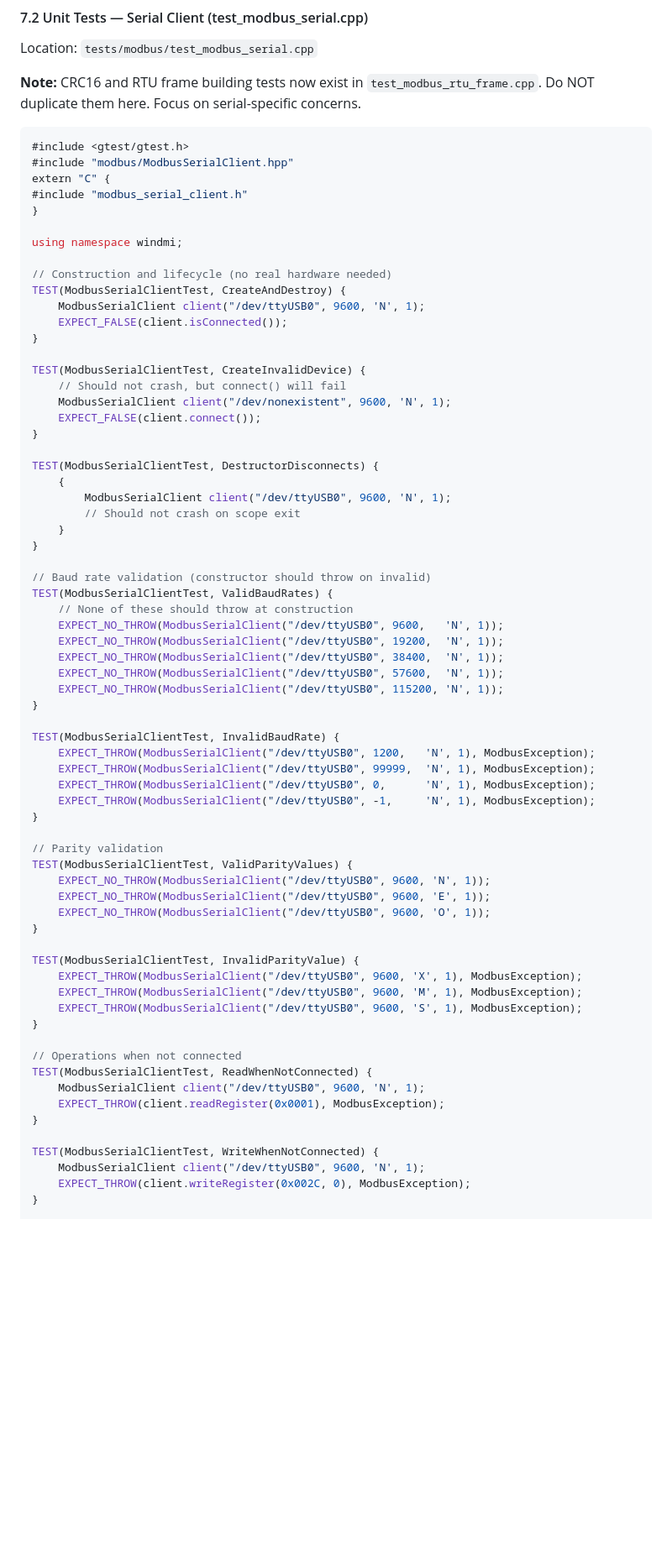
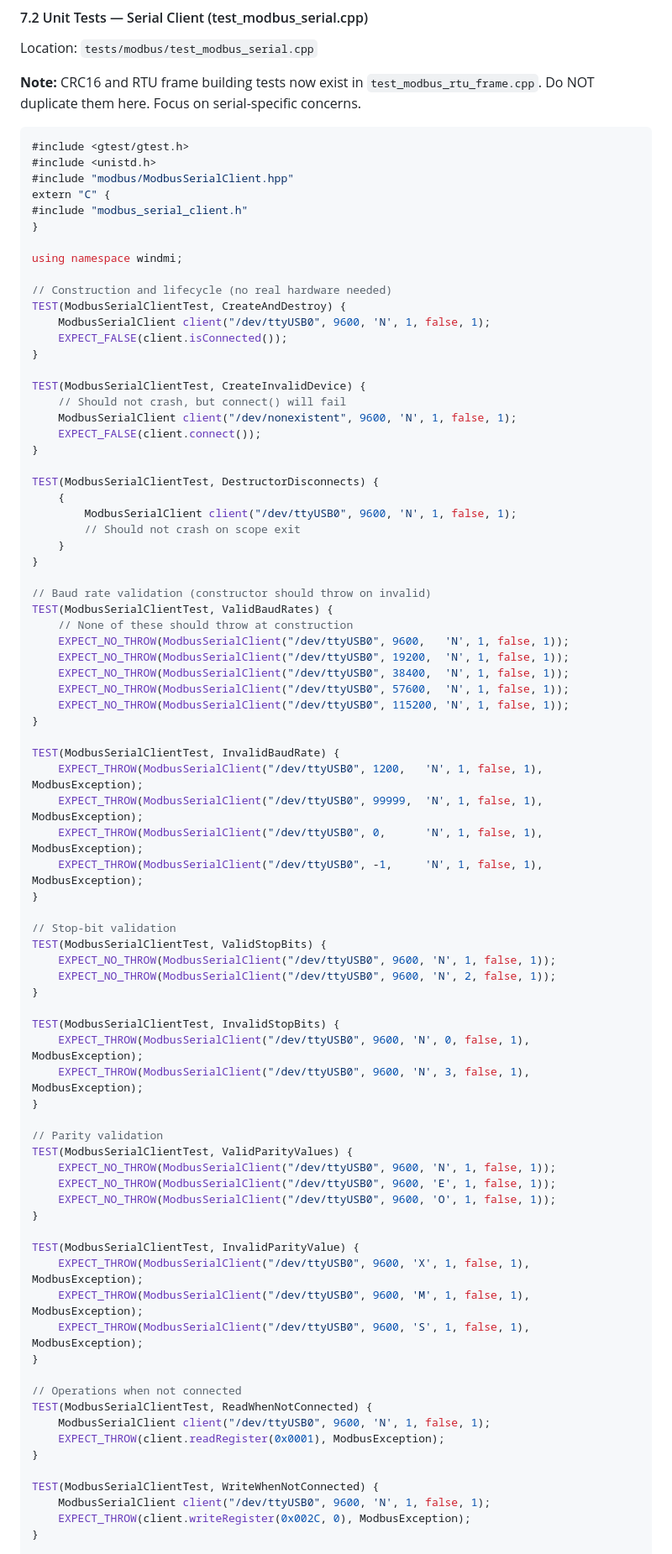
Before and after one commit to gboddaer/windmi-heatpump-controller, a Markdown page: docs/SERIAL_PORT_PLAN.md, the part around one of its changes. Shown at 84% size. GitHub-like rendering; blank space fills up the shorter version.

````diff
--- a/docs/SERIAL_PORT_PLAN.md
+++ b/docs/SERIAL_PORT_PLAN.md
@@ -594,6 +636,7 @@ Location: `tests/modbus/test_modbus_serial.cpp`
 
 ```cpp
 #include <gtest/gtest.h>
+#include <unistd.h>
 #include "modbus/ModbusSerialClient.hpp"
 extern "C" {
 #include "modbus_serial_client.h"
@@ -603,19 +646,19 @@ using namespace windmi;
 
 // Construction and lifecycle (no real hardware needed)
 TEST(ModbusSerialClientTest, CreateAndDestroy) {
-    ModbusSerialClient client("/dev/ttyUSB0", 9600, 'N', 1);
+    ModbusSerialClient client("/dev/ttyUSB0", 9600, 'N', 1, false, 1);
     EXPECT_FALSE(client.isConnected());
 }
 
 TEST(ModbusSerialClientTest, CreateInvalidDevice) {
     // Should not crash, but connect() will fail
-    ModbusSerialClient client("/dev/nonexistent", 9600, 'N', 1);
+    ModbusSerialClient client("/dev/nonexistent", 9600, 'N', 1, false, 1);
     EXPECT_FALSE(client.connect());
 }
 
 TEST(ModbusSerialClientTest, DestructorDisconnects) {
     {
-        ModbusSerialClient client("/dev/ttyUSB0", 9600, 'N', 1);
+        ModbusSerialClient client("/dev/ttyUSB0", 9600, 'N', 1, false, 1);
         // Should not crash on scope exit
     }
 }
@@ -623,41 +666,52 @@ TEST(ModbusSerialClientTest, DestructorDisconnects) {
 // Baud rate validation (constructor should throw on invalid)
 TEST(ModbusSerialClientTest, ValidBaudRates) {
     // None of these should throw at construction
-    EXPECT_NO_THROW(ModbusSerialClient("/dev/ttyUSB0", 9600,   'N', 1));
-    EXPECT_NO_THROW(ModbusSerialClient("/dev/ttyUSB0", 19200,  'N', 1));
-    EXPECT_NO_THROW(ModbusSerialClient("/dev/ttyUSB0", 38400,  'N', 1));
-    EXPECT_NO_THROW(ModbusSerialClient("/dev/ttyUSB0", 57600,  'N', 1));
-    EXPECT_NO_THROW(ModbusSerialClient("/dev/ttyUSB0", 115200, 'N', 1));
+    EXPECT_NO_THROW(ModbusSerialClient("/dev/ttyUSB0", 9600,   'N', 1, false, 1));
+    EXPECT_NO_THROW(ModbusSerialClient("/dev/ttyUSB0", 19200,  'N', 1, false, 1));
+    EXPECT_NO_THROW(ModbusSerialClient("/dev/ttyUSB0", 38400,  'N', 1, false, 1));
+    EXPECT_NO_THROW(ModbusSerialClient("/dev/ttyUSB0", 57600,  'N', 1, false, 1));
+    EXPECT_NO_THROW(ModbusSerialClient("/dev/ttyUSB0", 115200, 'N', 1, false, 1));
 }
 
 TEST(ModbusSerialClientTest, InvalidBaudRate) {
-    EXPECT_THROW(ModbusSerialClient("/dev/ttyUSB0", 1200,   'N', 1), ModbusException);
-    EXPECT_THROW(ModbusSerialClient("/dev/ttyUSB0", 99999,  'N', 1), ModbusException);
-    EXPECT_THROW(ModbusSerialClient("/dev/ttyUSB0", 0,      'N', 1), ModbusException);
-    EXPECT_THROW(ModbusSerialClient("/dev/ttyUSB0", -1,     'N', 1), ModbusException);
+    EXPECT_THROW(ModbusSerialClient("/dev/ttyUSB0", 1200,   'N', 1, false, 1), ModbusException);
+    EXPECT_THROW(ModbusSerialClient("/dev/ttyUSB0", 99999,  'N', 1, false, 1), ModbusException);
+    EXPECT_THROW(ModbusSerialClient("/dev/ttyUSB0", 0,      'N', 1, false, 1), ModbusException);
+    EXPECT_THROW(ModbusSerialClient("/dev/ttyUSB0", -1,     'N', 1, false, 1), ModbusException);
+}
+
+// Stop-bit validation
+TEST(ModbusSerialClientTest, ValidStopBits) {
+    EXPECT_NO_THROW(ModbusSerialClient("/dev/ttyUSB0", 9600, 'N', 1, false, 1));
+    EXPECT_NO_THROW(ModbusSerialClient("/dev/ttyUSB0", 9600, 'N', 2, false, 1));
+}
+
+TEST(ModbusSerialClientTest, InvalidStopBits) {
+    EXPECT_THROW(ModbusSerialClient("/dev/ttyUSB0", 9600, 'N', 0, false, 1), ModbusException);
+    EXPECT_THROW(ModbusSerialClient("/dev/ttyUSB0", 9600, 'N', 3, false, 1), ModbusException);
 }
 
 // Parity validation
 TEST(ModbusSerialClientTest, ValidParityValues) {
-    EXPECT_NO_THROW(ModbusSerialClient("/dev/ttyUSB0", 9600, 'N', 1));
-    EXPECT_NO_THROW(ModbusSerialClient("/dev/ttyUSB0", 9600, 'E', 1));
-    EXPECT_NO_THROW(ModbusSerialClient("/dev/ttyUSB0", 9600, 'O', 1));
+    EXPECT_NO_THROW(ModbusSerialClient("/dev/ttyUSB0", 9600, 'N', 1, false, 1));
+    EXPECT_NO_THROW(ModbusSerialClient("/dev/ttyUSB0", 9600, 'E', 1, false, 1));
+    EXPECT_NO_THROW(ModbusSerialClient("/dev/ttyUSB0", 9600, 'O', 1, false, 1));
 }
 
 TEST(ModbusSerialClientTest, InvalidParityValue) {
-    EXPECT_THROW(ModbusSerialClient("/dev/ttyUSB0", 9600, 'X', 1), ModbusException);
-    EXPECT_THROW(ModbusSerialClient("/dev/ttyUSB0", 9600, 'M', 1), ModbusException);
-    EXPECT_THROW(ModbusSerialClient("/dev/ttyUSB0", 9600, 'S', 1), ModbusException);
+    EXPECT_THROW(ModbusSerialClient("/dev/ttyUSB0", 9600, 'X', 1, false, 1), ModbusException);
+    EXPECT_THROW(ModbusSerialClient("/dev/ttyUSB0", 9600, 'M', 1, false, 1), ModbusException);
+    EXPECT_THROW(ModbusSerialClient("/dev/ttyUSB0", 9600, 'S', 1, false, 1), ModbusException);
 }
 
 // Operations when not connected
 TEST(ModbusSerialClientTest, ReadWhenNotConnected) {
-    ModbusSerialClient client("/dev/ttyUSB0", 9600, 'N', 1);
+    ModbusSerialClient client("/dev/ttyUSB0", 9600, 'N', 1, false, 1);
     EXPECT_THROW(client.readRegister(0x0001), ModbusException);
 }
 
 TEST(ModbusSerialClientTest, WriteWhenNotConnected) {
-    ModbusSerialClient client("/dev/ttyUSB0", 9600, 'N', 1);
+    ModbusSerialClient client("/dev/ttyUSB0", 9600, 'N', 1, false, 1);
     EXPECT_THROW(client.writeRegister(0x002C, 0), ModbusException);
 }
 
````
Also changed, not shown: other parts of docs/SERIAL_PORT_PLAN.md (+102 -58 lines).
